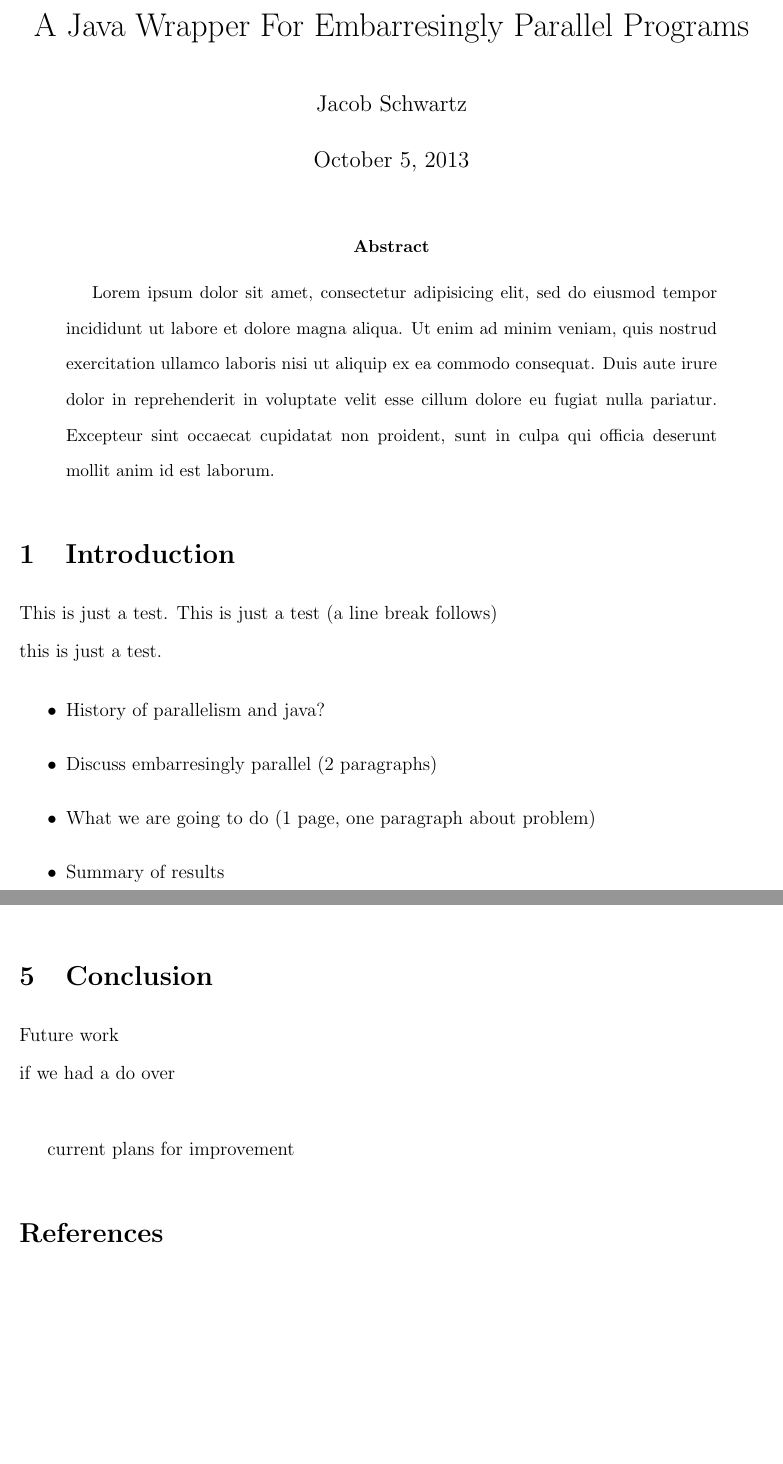
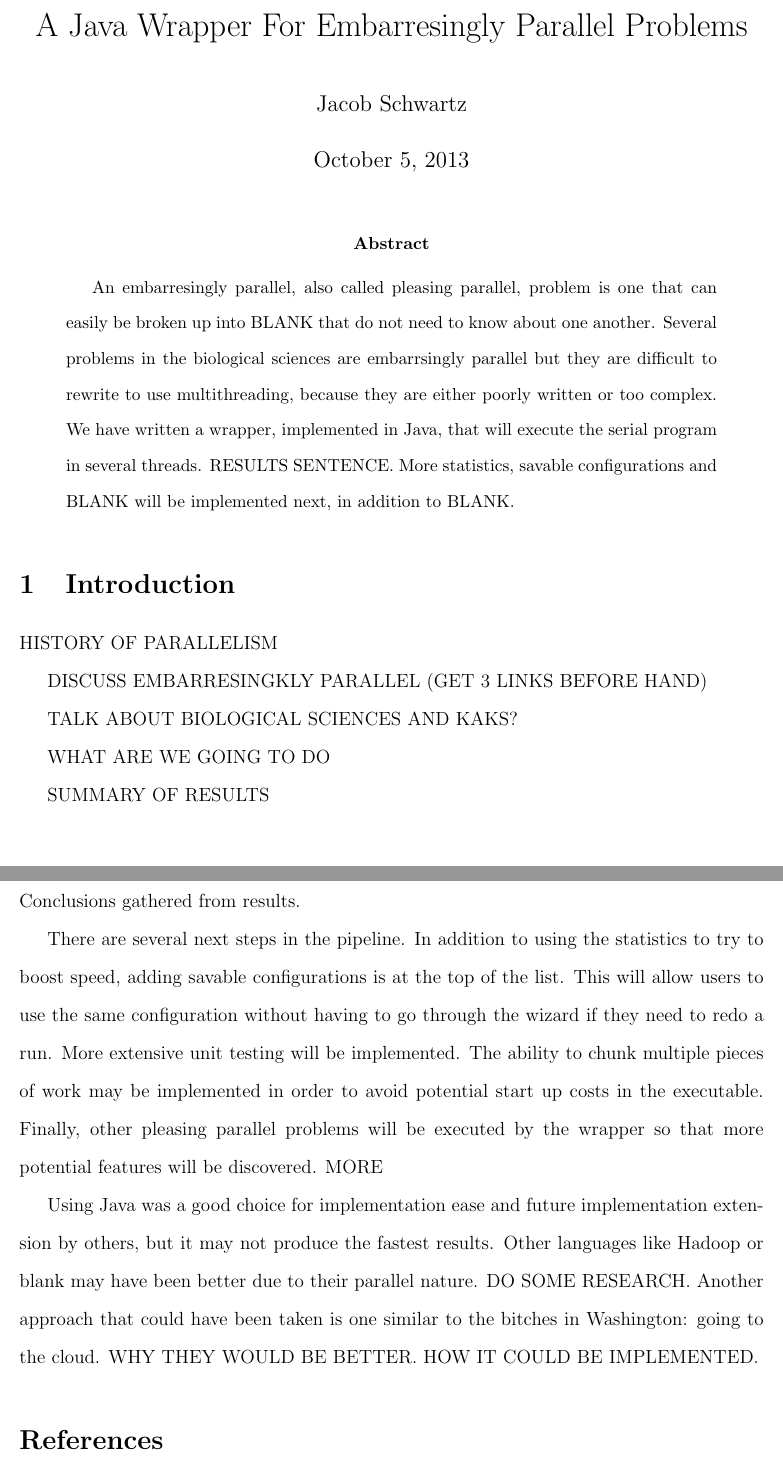
Before and after one commit to jakehschwartz/EPFramework, a LaTeX paper (paper/paper.tex): two parts of pages 1 and 3 of 3 before the commit and two parts of pages 1 and 4 of 4 after it, joined at a grey line, cut so that both start at the same text, the shorter picture padded with empty space. Compiled offline with pdfLaTeX.

Commit message:
Worked more on paper

```diff
--- a/paper/paper.tex
+++ b/paper/paper.tex
@@ -14,32 +14,33 @@
 
 \doublespacing
 \begin{document}
-\title{A Java Wrapper For Embarresingly Parallel Programs}
+\title{A Java Wrapper For Embarresingly Parallel Problems}
 \author{Jacob Schwartz}
 \maketitle
 
 \begin{abstract}
-Lorem ipsum dolor sit amet, consectetur adipisicing elit, sed do eiusmod
-tempor incididunt ut labore et dolore magna aliqua. Ut enim ad minim
-veniam, quis nostrud exercitation ullamco laboris nisi ut aliquip ex ea
-commodo consequat. Duis aute irure dolor in reprehenderit in voluptate
-velit esse cillum dolore eu fugiat nulla pariatur. Excepteur sint occaecat
-cupidatat non proident, sunt in culpa qui officia deserunt mollit anim
-id est laborum.
+An embarresingly parallel, also called pleasing parallel, problem is one that
+can easily be broken up into BLANK that do not need to know about one another.
+Several problems in the biological sciences are embarrsingly parallel but they
+are difficult to rewrite to use multithreading, because they are either poorly
+written or too complex. We have written a wrapper, implemented in Java, that
+will execute the serial program in several threads. RESULTS SENTENCE. More
+statistics, savable configurations and BLANK will be implemented next, in
+addition to BLANK.
 \end{abstract}
 
 
 \section{Introduction}
 
-This is just a test. This is just a test (a line break follows)\\
-this is just a test.
+HISTORY OF PARALLELISM
 
-\begin{itemize}
-\item History of parallelism and java?
-\item Discuss embarresingly parallel (2 paragraphs)
-\item What we are going to do (1 page, one paragraph about problem)
-\item Summary of results
-\end{itemize}
+DISCUSS EMBARRESINGKLY PARALLEL (GET 3 LINKS BEFORE HAND)
+
+TALK ABOUT BIOLOGICAL SCIENCES AND KAKS?
+
+WHAT ARE WE GOING TO DO
+
+SUMMARY OF RESULTS
 
 \section{Background}
 
@@ -97,10 +115,25 @@ Tables charts, etc
 
 \section{Conclusion}
 
-Future work \\
-if we had a do over\\
+Conclusions gathered from results.
 
-current plans for improvement
+There are several next steps in the pipeline. In addition to using the
+statistics to try to boost speed, adding savable configurations is at the top of
+the list. This will allow users to use the same configuration without having to
+go through the wizard if they need to redo a run. More extensive unit testing
+will be implemented. The ability to chunk multiple pieces of work may be
+implemented in order to avoid potential start up costs in the executable.
+Finally, other  pleasing parallel problems will be executed by the wrapper so
+that more potential features will be discovered. MORE
+
+Using Java was a good choice for implementation ease and future implementation
+extension by others, but it may not produce the fastest results. Other languages
+like Hadoop or blank may have been better due to their parallel nature. DO SOME
+RESEARCH. Another approach that could have been taken is one similar to the
+bitches in Washington: going to the cloud. WHY THEY WOULD BE BETTER. HOW IT
+COULD BE IMPLEMENTED.
+
+
 
 \begin{thebibliography}{1}
 
```
Also changed, not shown: paper/paper.tex (27 more changed lines).
